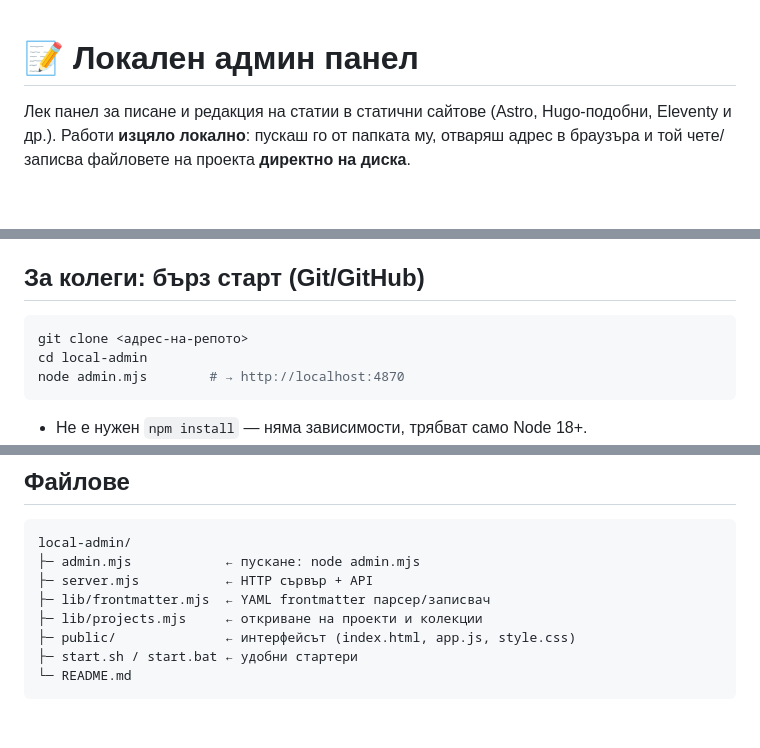
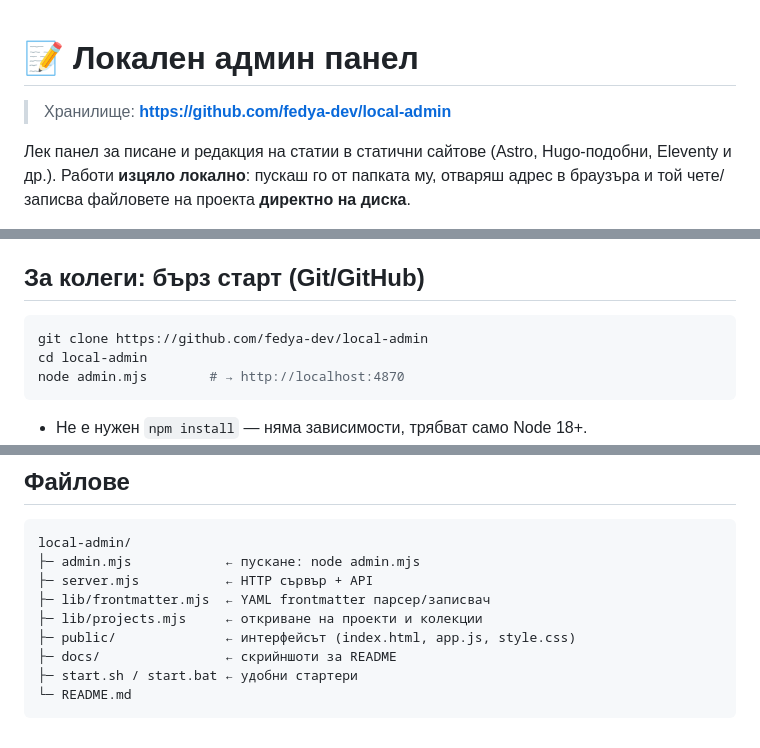
Before and after one commit to fedya-dev/local-admin, a Markdown page: README.md, 3 parts joined by grey strips. Rendered like a GitHub page; blank space fills up the shorter version.

````diff
--- a/README.md
+++ b/README.md
@@ -1,4 +1,6 @@
 # 📝 Локален админ панел
+
+> Хранилище: **https://github.com/fedya-dev/local-admin**
 
 Лек панел за писане и редакция на статии в статични сайтове (Astro, Hugo-подобни,
 Eleventy и др.). Работи **изцяло локално**: пускаш го от папката му, отваряш адрес
@@ -79,7 +92,7 @@ node admin.mjs
 ## За колеги: бърз старт (Git/GitHub)
 
 ```bash
-git clone <адрес-на-репото>
+git clone https://github.com/fedya-dev/local-admin
 cd local-admin
 node admin.mjs        # → http://localhost:4870
 ```
@@ -110,6 +123,7 @@ local-admin/
 ├─ lib/frontmatter.mjs  ← YAML frontmatter парсер/записвач
 ├─ lib/projects.mjs     ← откриване на проекти и колекции
 ├─ public/              ← интерфейсът (index.html, app.js, style.css)
+├─ docs/                ← скрийншоти за README
 ├─ start.sh / start.bat ← удобни стартери
 └─ README.md
 ```
````
Also changed, not shown: other parts of README.md (+11 -0 lines), docs/screenshot-editor.png (added), docs/screenshot-preview.png (added).
